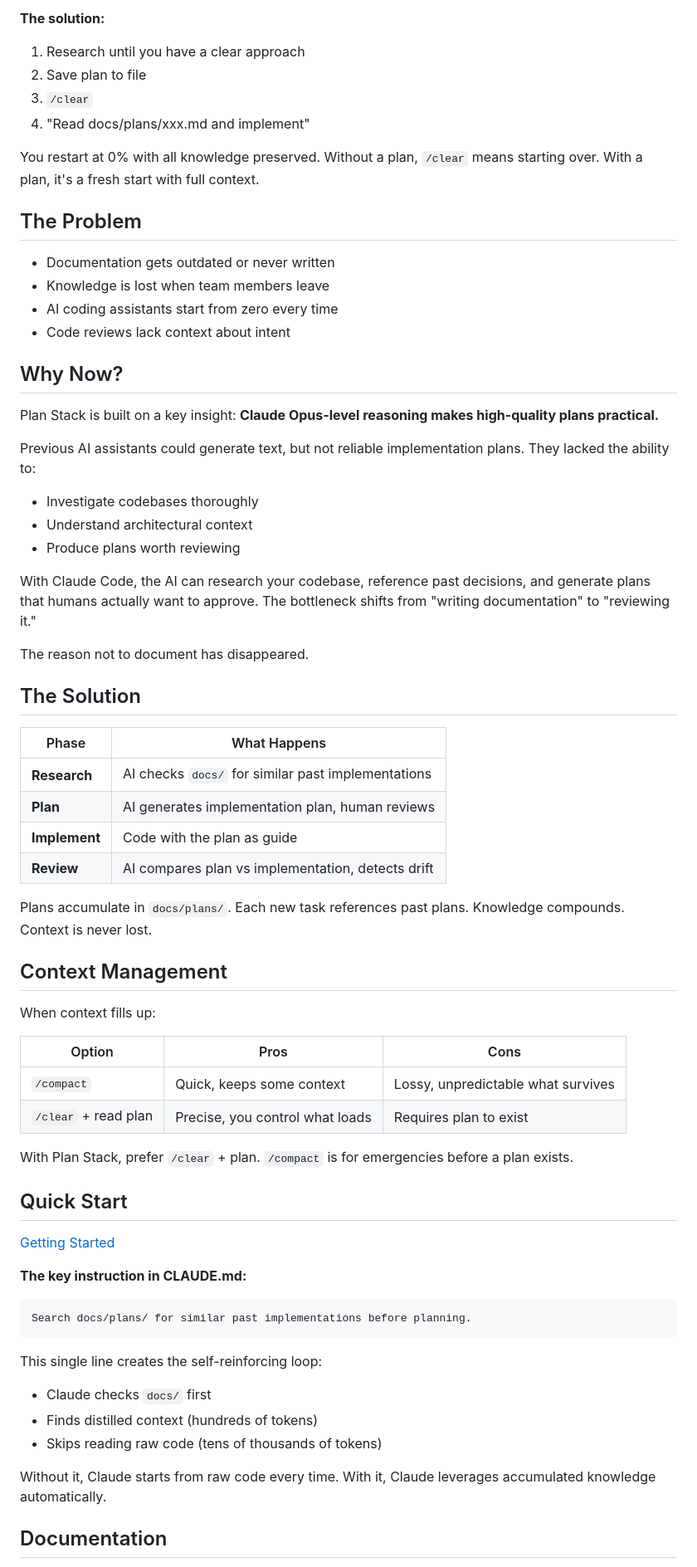
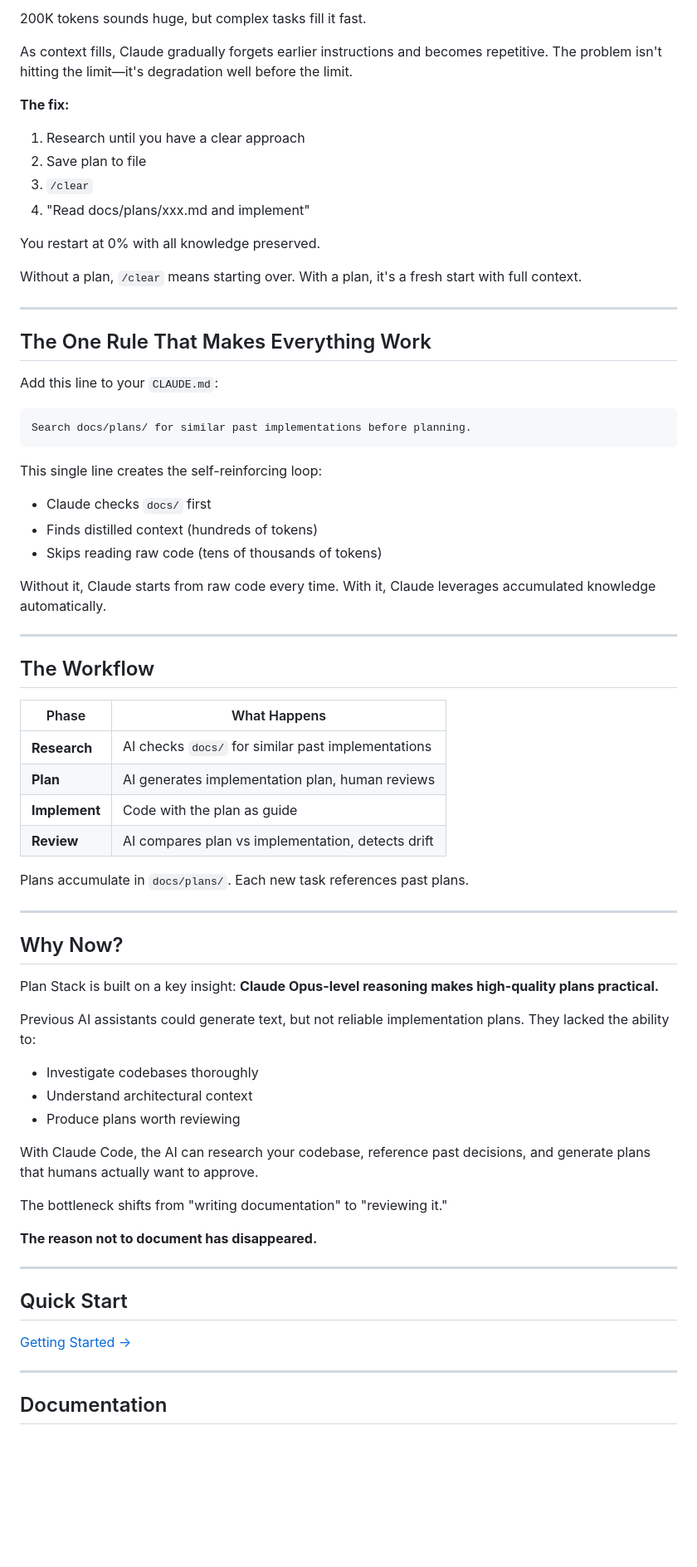
Before and after one commit to planstack-ai/planstack, a Markdown page: README.md, the part around one of its changes. Shown at 83% size. GitHub-like rendering; blank space fills up the shorter version.

````diff
--- a/README.md
+++ b/README.md
@@ -27,18 +72,51 @@ Six months later, when a bug appears or requirements change, you (and Claude) ge
 
-**The solution:**
+200K tokens sounds huge, but complex tasks fill it fast.
+
+As context fills, Claude gradually forgets earlier instructions and becomes repetitive. The problem isn't hitting the limit—it's degradation well before the limit.
+
+**The fix:**
 1. Research until you have a clear approach
 2. Save plan to file
 3. `/clear`
 4. "Read docs/plans/xxx.md and implement"
 
-You restart at 0% with all knowledge preserved. Without a plan, `/clear` means starting over. With a plan, it's a fresh start with full context.
+You restart at 0% with all knowledge preserved.
 
-## The Problem
+Without a plan, `/clear` means starting over.
+With a plan, it's a fresh start with full context.
 
-- Documentation gets outdated or never written
-- Knowledge is lost when team members leave
-- AI coding assistants start from zero every time
-- Code reviews lack context about intent
+---
+
+## The One Rule That Makes Everything Work
+
+Add this line to your `CLAUDE.md`:
+
+```
+Search docs/plans/ for similar past implementations before planning.
+```
+
+This single line creates the self-reinforcing loop:
+- Claude checks `docs/` first
+- Finds distilled context (hundreds of tokens)
+- Skips reading raw code (tens of thousands of tokens)
+
+Without it, Claude starts from raw code every time.
+With it, Claude leverages accumulated knowledge automatically.
+
+---
+
+## The Workflow
+
+| Phase | What Happens |
+|-------|--------------|
+| **Research** | AI checks `docs/` for similar past implementations |
+| **Plan** | AI generates implementation plan, human reviews |
+| **Implement** | Code with the plan as guide |
+| **Review** | AI compares plan vs implementation, detects drift |
+
+Plans accumulate in `docs/plans/`. Each new task references past plans.
+
+---
 
 ## Why Now?
 
@@ -49,49 +127,19 @@ Previous AI assistants could generate text, but not reliable implementation plan
 - Understand architectural context
 - Produce plans worth reviewing
 
-With Claude Code, the AI can research your codebase, reference past decisions, and generate plans that humans actually want to approve. The bottleneck shifts from "writing documentation" to "reviewing it."
+With Claude Code, the AI can research your codebase, reference past decisions, and generate plans that humans actually want to approve.
 
-The reason not to document has disappeared.
+The bottleneck shifts from "writing documentation" to "reviewing it."
 
-## The Solution
+**The reason not to document has disappeared.**
 
-| Phase | What Happens |
-|-------|--------------|
-| **Research** | AI checks `docs/` for similar past implementations |
-| **Plan** | AI generates implementation plan, human reviews |
-| **Implement** | Code with the plan as guide |
-| **Review** | AI compares plan vs implementation, detects drift |
-
-Plans accumulate in `docs/plans/`. Each new task references past plans.
-Knowledge compounds. Context is never lost.
-
-## Context Management
-
-When context fills up:
-
-| Option | Pros | Cons |
-|--------|------|------|
-| `/compact` | Quick, keeps some context | Lossy, unpredictable what survives |
-| `/clear` + read plan | Precise, you control what loads | Requires plan to exist |
-
-With Plan Stack, prefer `/clear` + plan. `/compact` is for emergencies before a plan exists.
+---
 
 ## Quick Start
 
-[Getting Started](docs/getting-started.md)
+[Getting Started →](docs/getting-started.md)
 
-**The key instruction in CLAUDE.md:**
-
-```
-Search docs/plans/ for similar past implementations before planning.
-```
-
-This single line creates the self-reinforcing loop:
-- Claude checks `docs/` first
-- Finds distilled context (hundreds of tokens)
-- Skips reading raw code (tens of thousands of tokens)
-
-Without it, Claude starts from raw code every time. With it, Claude leverages accumulated knowledge automatically.
+---
 
 ## Documentation
 
````
Also changed, not shown: other parts of README.md (+67 -14 lines).
